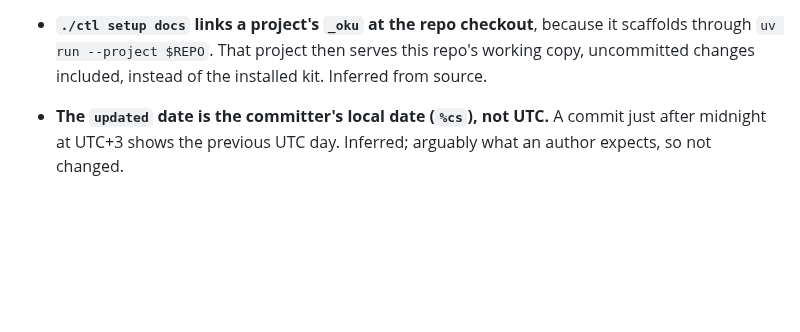
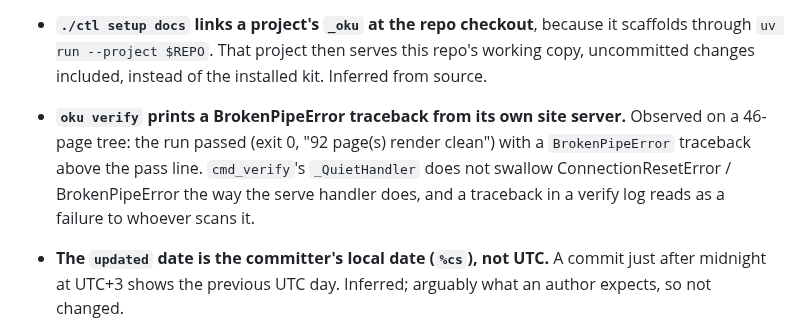
Before and after one commit to mmdemirbas/oku, a Markdown page: BUGS.md, the part around the change. Rendered like a GitHub page; blank space fills up the shorter version.

Commit message:
docs(bugs): oku verify's site server prints a BrokenPipe traceback on a passing run
Co-Authored-By: Claude Opus 5.5 <noreply@anthropic.com>

```diff
--- a/BUGS.md
+++ b/BUGS.md
@@ -58,6 +58,13 @@ Each says why.
   because it scaffolds through `uv run --project $REPO`. That project
   then serves this repo's working copy, uncommitted changes included,
   instead of the installed kit. Inferred from source.
+
+- **`oku verify` prints a BrokenPipeError traceback from its own site
+  server.** Observed on a 46-page tree: the run passed (exit 0, "92
+  page(s) render clean") with a `BrokenPipeError` traceback above the
+  pass line. `cmd_verify`'s `_QuietHandler` does not swallow
+  ConnectionResetError / BrokenPipeError the way the serve handler does,
+  and a traceback in a verify log reads as a failure to whoever scans it.
 
 - **The `updated` date is the committer's local date (`%cs`), not UTC.**
   A commit just after midnight at UTC+3 shows the previous UTC day.
```
